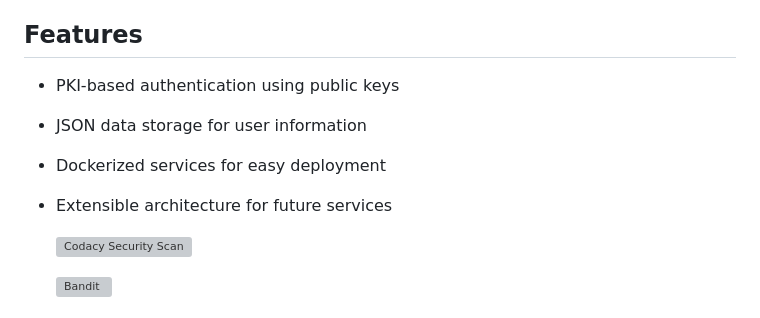
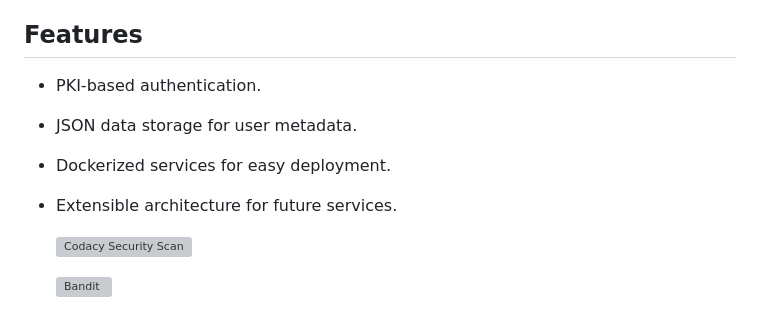
Before and after one commit to 0xdreadnaught/ArtifactToolkit, a Markdown page: README.md, the part around the change. Drawn GitHub-style; grey boxes are pictures that could not be loaded.

```diff
--- a/README.md
+++ b/README.md
@@ -13,10 +13,10 @@
 Artifact Toolkit is a collection of Dockerized services focusing on secure sharing of artifacts and tools during a pentesting engagement. One member of the team will host the services, while the other members hook in to share/pull as needed. All user sessions are invalidated on boot (adjustable time limit pending). The primary service is Krypt-Server, a PKI/JSON based authentication service running in the artifacttoolkit-auth container. [Pending:] After the user authenticates with the Krypt server and receives a valid session, their IP is whitelisted with the other services.
 
 ## Features
-- PKI-based authentication using public keys
-- JSON data storage for user information
-- Dockerized services for easy deployment
-- Extensible architecture for future services
+- PKI-based authentication.
+- JSON data storage for user metadata.
+- Dockerized services for easy deployment.
+- Extensible architecture for future services.
 
   [![Codacy Security Scan](https://github.com/0xdreadnaught/ArtifactToolkit/actions/workflows/codacy.yml/badge.svg)](https://github.com/0xdreadnaught/ArtifactToolkit/actions/workflows/codacy.yml)
 
```
